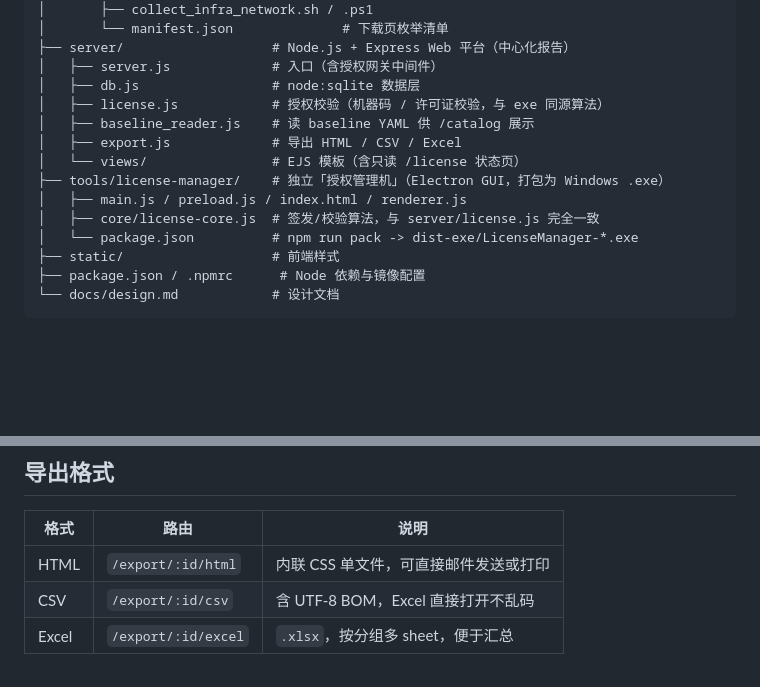
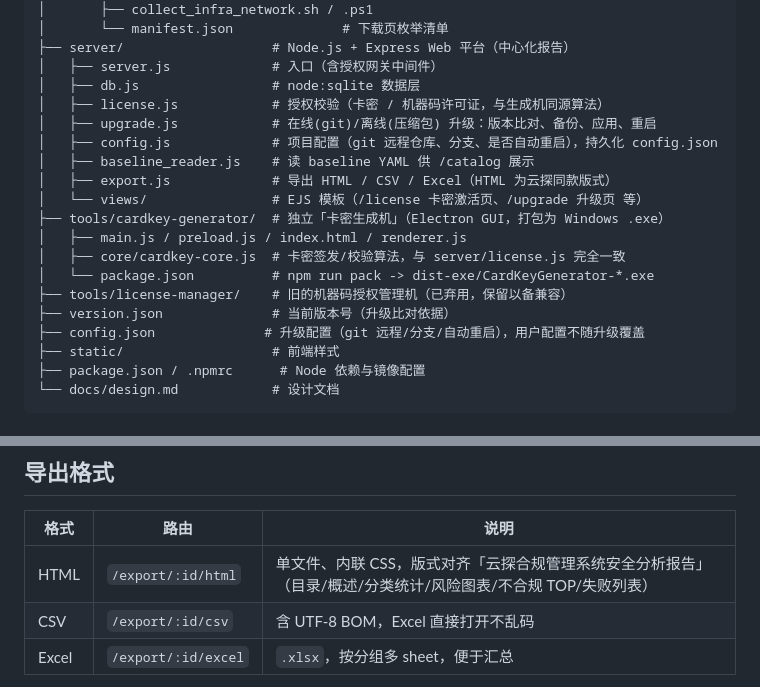
Before and after one commit to tanglx02/baseline-audit-system, a Markdown page: README.md, 2 parts joined by grey strips. GitHub-like rendering; blank space fills up the shorter version.

```diff
--- a/README.md
+++ b/README.md
@@ -50,14 +50,19 @@
 ├── server/                   # Node.js + Express Web 平台（中心化报告）
 │   ├── server.js             # 入口（含授权网关中间件）
 │   ├── db.js                 # node:sqlite 数据层
-│   ├── license.js            # 授权校验（机器码 / 许可证校验，与 exe 同源算法）
+│   ├── license.js            # 授权校验（卡密 / 机器码许可证，与生成机同源算法）
+│   ├── upgrade.js            # 在线(git)/离线(压缩包) 升级：版本比对、备份、应用、重启
+│   ├── config.js             # 项目配置（git 远程仓库、分支、是否自动重启），持久化 config.json
 │   ├── baseline_reader.js    # 读 baseline YAML 供 /catalog 展示
-│   ├── export.js             # 导出 HTML / CSV / Excel
-│   └── views/                # EJS 模板（含只读 /license 状态页）
-├── tools/license-manager/    # 独立「授权管理机」（Electron GUI，打包为 Windows .exe）
+│   ├── export.js             # 导出 HTML / CSV / Excel（HTML 为云探同款版式）
+│   └── views/                # EJS 模板（/license 卡密激活页、/upgrade 升级页 等）
+├── tools/cardkey-generator/  # 独立「卡密生成机」（Electron GUI，打包为 Windows .exe）
 │   ├── main.js / preload.js / index.html / renderer.js
-│   ├── core/license-core.js  # 签发/校验算法，与 server/license.js 完全一致
-│   └── package.json          # npm run pack -> dist-exe/LicenseManager-*.exe
+│   ├── core/cardkey-core.js  # 卡密签发/校验算法，与 server/license.js 完全一致
+│   └── package.json          # npm run pack -> dist-exe/CardKeyGenerator-*.exe
+├── tools/license-manager/    # 旧的机器码授权管理机（已弃用，保留以备兼容）
+├── version.json              # 当前版本号（升级比对依据）
+├── config.json              # 升级配置（git 远程/分支/自动重启），用户配置不随升级覆盖
 ├── static/                   # 前端样式
 ├── package.json / .npmrc      # Node 依赖与镜像配置
 └── docs/design.md            # 设计文档
@@ -153,7 +166,7 @@ node collectors/build_collectors.js      # 改完 YAML 后重新生成 collector
 
 | 格式 | 路由 | 说明 |
 |---|---|---|
-| HTML | `/export/:id/html` | 内联 CSS 单文件，可直接邮件发送或打印 |
+| HTML | `/export/:id/html` | 单文件、内联 CSS，版式对齐「云探合规管理系统安全分析报告」（目录/概述/分类统计/风险图表/不合规 TOP/失败列表） |
 | CSV  | `/export/:id/csv`  | 含 UTF-8 BOM，Excel 直接打开不乱码 |
 | Excel| `/export/:id/excel` | `.xlsx`，按分组多 sheet，便于汇总 |
 
```
Also changed, not shown: other parts of README.md (+25 -17 lines), docs/design.md (+20 -14 lines).
